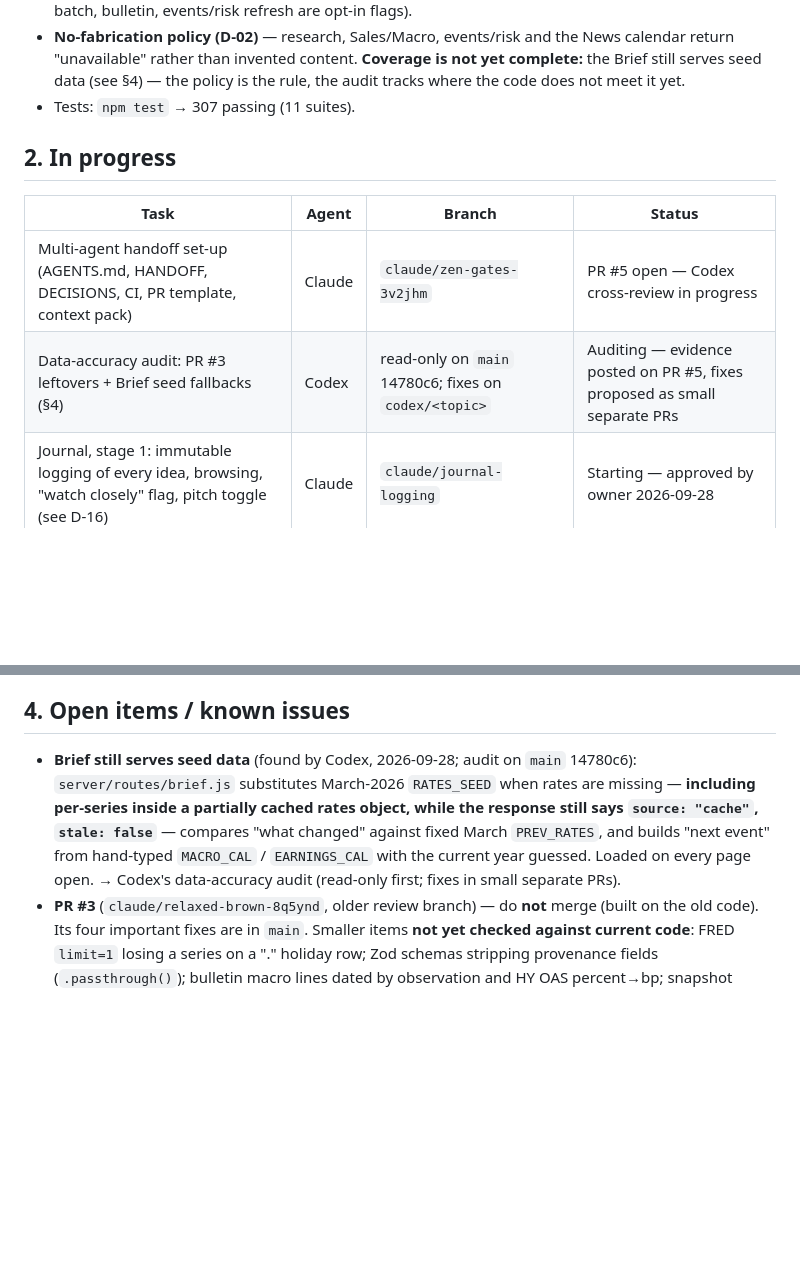
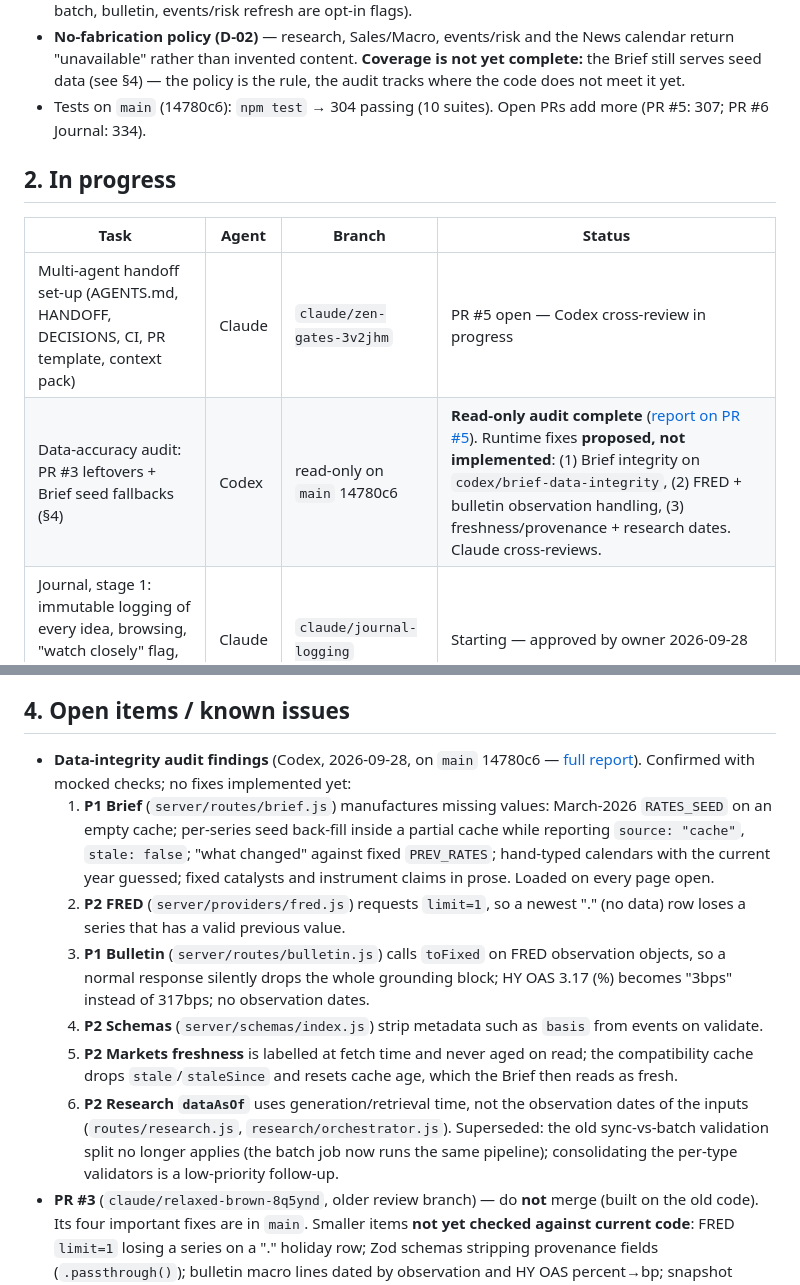
Before and after one commit to AbidM06/the-dispatch, a Markdown page: docs/HANDOFF.md, 2 parts joined by grey strips. Rendered like a GitHub page; blank space fills up the shorter version.

Commit message:
Link Codex's data-integrity audit in HANDOFF and fix the main test count
Per Codex's audit comment on this PR: the read-only audit is marked
complete with its six findings summarised and linked, runtime fixes listed
as proposed (not implemented) with their planned PR split, and the
'current state on main' test count corrected to main's 304 (307 belongs to
this PR, 334 to the Journal PR).

Co-Authored-By: Claude Opus 5.5 <noreply@anthropic.com>
Claude-Session: https://claude.ai/code/session_013bFfPQUL294p5bSRUw4tYS

```diff
--- a/docs/HANDOFF.md
+++ b/docs/HANDOFF.md
@@ -32,14 +32,15 @@ Working and merged (PR #4, 2026-09-28):
   calendar return "unavailable" rather than invented content. **Coverage is not yet
   complete:** the Brief still serves seed data (see §4) — the policy is the rule, the
   audit tracks where the code does not meet it yet.
-- Tests: `npm test` → 307 passing (11 suites).
+- Tests on `main` (14780c6): `npm test` → 304 passing (10 suites). Open PRs add more
+  (PR #5: 307; PR #6 Journal: 334).
 
 ## 2. In progress
 
 | Task | Agent | Branch | Status |
 |---|---|---|---|
 | Multi-agent handoff set-up (AGENTS.md, HANDOFF, DECISIONS, CI, PR template, context pack) | Claude | `claude/zen-gates-3v2jhm` | PR #5 open — Codex cross-review in progress |
-| Data-accuracy audit: PR #3 leftovers + Brief seed fallbacks (§4) | Codex | read-only on `main` 14780c6; fixes on `codex/<topic>` | Auditing — evidence posted on PR #5, fixes proposed as small separate PRs |
+| Data-accuracy audit: PR #3 leftovers + Brief seed fallbacks (§4) | Codex | read-only on `main` 14780c6 | **Read-only audit complete** ([report on PR #5](https://github.com/AbidM06/the-dispatch/pull/5#issuecomment-5876158200)). Runtime fixes **proposed, not implemented**: (1) Brief integrity on `codex/brief-data-integrity`, (2) FRED + bulletin observation handling, (3) freshness/provenance + research dates. Claude cross-reviews. |
 | Journal, stage 1: immutable logging of every idea, browsing, "watch closely" flag, pitch toggle (see D-16) | Claude | `claude/journal-logging` | Starting — approved by owner 2026-09-28 |
 
 ## 3. Next up (agreed with the owner, not started)
@@ -77,13 +78,28 @@ In the owner's order of interest. **Propose and confirm before building each one
 
 ## 4. Open items / known issues
 
-- **Brief still serves seed data** (found by Codex, 2026-09-28; audit on `main` 14780c6):
-  `server/routes/brief.js` substitutes March-2026 `RATES_SEED` when rates are missing —
-  **including per-series inside a partially cached rates object, while the response still
-  says `source: "cache"`, `stale: false`** — compares "what changed" against fixed March
-  `PREV_RATES`, and builds "next event" from hand-typed `MACRO_CAL` / `EARNINGS_CAL` with
-  the current year guessed. Loaded on every page open. → Codex's data-accuracy audit
-  (read-only first; fixes in small separate PRs).
+- **Data-integrity audit findings** (Codex, 2026-09-28, on `main` 14780c6 —
+  [full report](https://github.com/AbidM06/the-dispatch/pull/5#issuecomment-5876158200)).
+  Confirmed with mocked checks; no fixes implemented yet:
+  1. **P1 Brief** (`server/routes/brief.js`) manufactures missing values: March-2026
+     `RATES_SEED` on an empty cache; per-series seed back-fill inside a partial cache while
+     reporting `source: "cache"`, `stale: false`; "what changed" against fixed `PREV_RATES`;
+     hand-typed calendars with the current year guessed; fixed catalysts and instrument
+     claims in prose. Loaded on every page open.
+  2. **P2 FRED** (`server/providers/fred.js`) requests `limit=1`, so a newest "." (no data)
+     row loses a series that has a valid previous value.
+  3. **P1 Bulletin** (`server/routes/bulletin.js`) calls `toFixed` on FRED observation
+     objects, so a normal response silently drops the whole grounding block; HY OAS
+     3.17 (%) becomes "3bps" instead of 317bps; no observation dates.
+  4. **P2 Schemas** (`server/schemas/index.js`) strip metadata such as `basis` from
+     events on validate.
+  5. **P2 Markets freshness** is labelled at fetch time and never aged on read; the
+     compatibility cache drops `stale`/`staleSince` and resets cache age, which the Brief
+     then reads as fresh.
+  6. **P2 Research `dataAsOf`** uses generation/retrieval time, not the observation dates of
+     the inputs (`routes/research.js`, `research/orchestrator.js`).
+  Superseded: the old sync-vs-batch validation split no longer applies (the batch job now
+  runs the same pipeline); consolidating the per-type validators is a low-priority follow-up.
 - **PR #3** (`claude/relaxed-brown-8q5ynd`, older review branch) — do **not** merge (built on
   the old code). Its four important fixes are in `main`. Smaller items **not yet checked
   against current code**: FRED `limit=1` losing a series on a "." holiday row; Zod schemas
```
